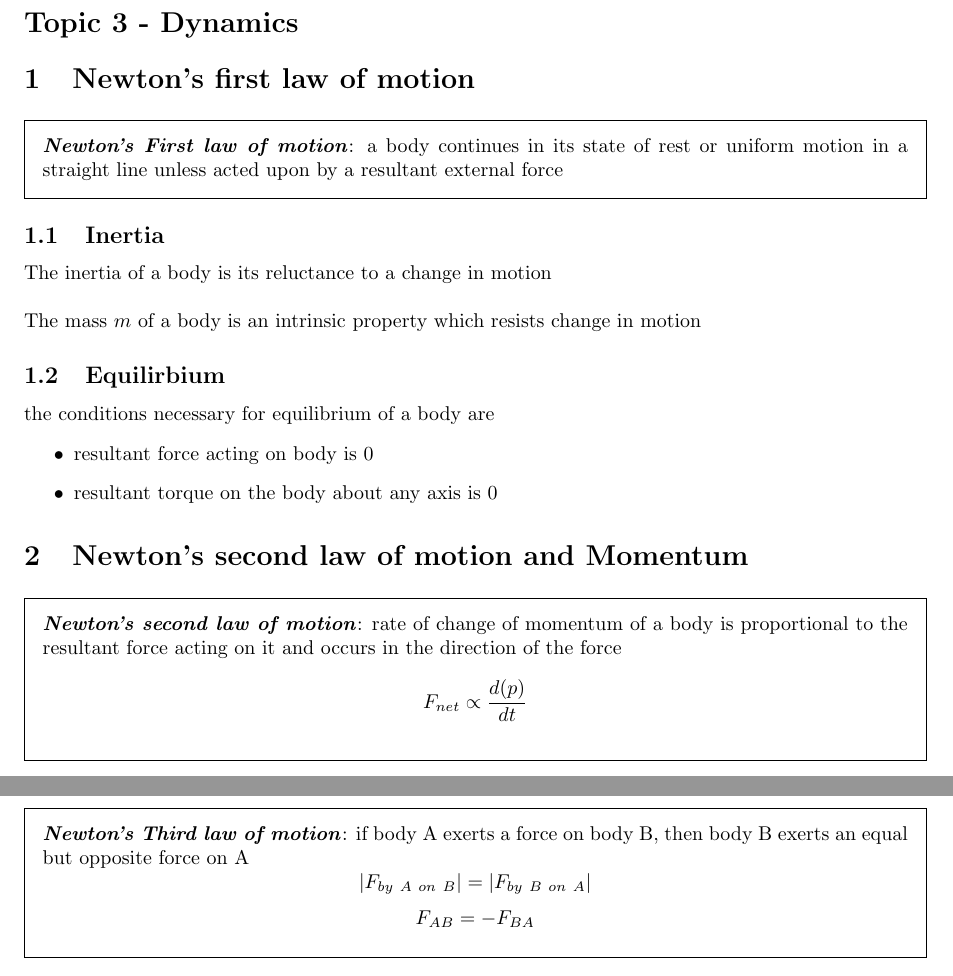
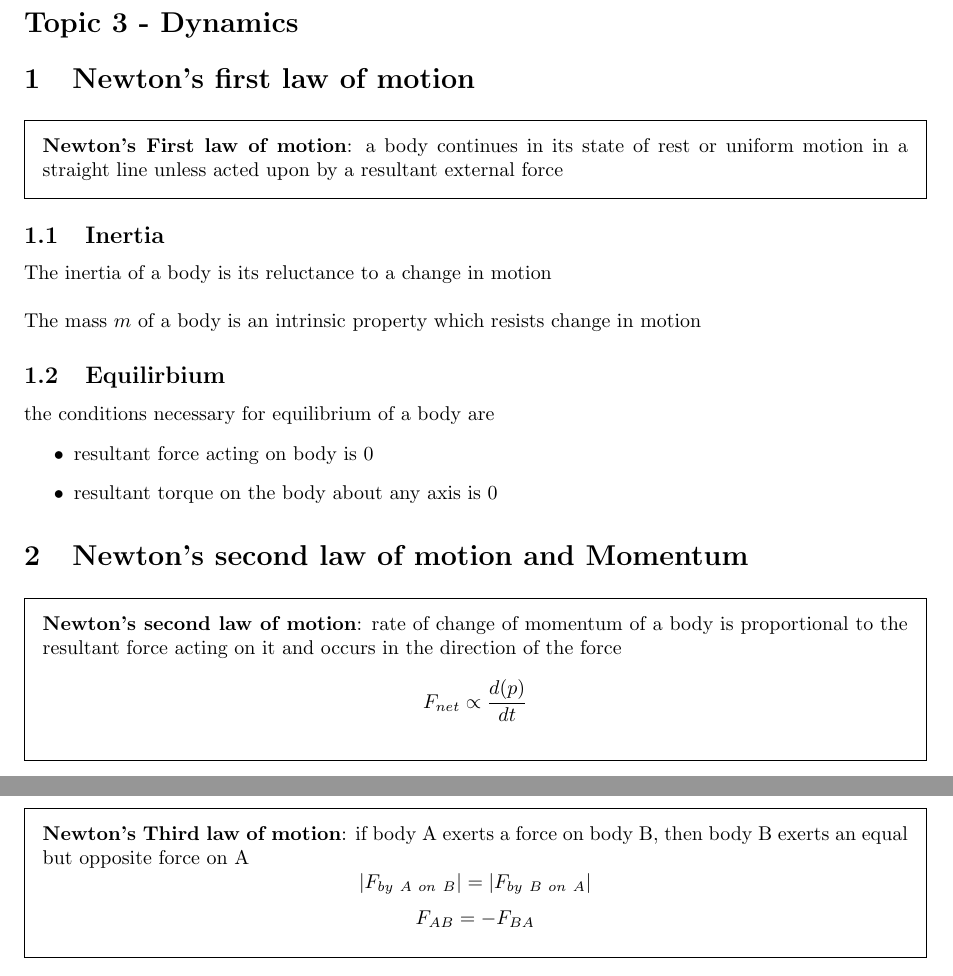
Before and after one commit to fanghe-ma/H2-Physics-notes, a LaTeX document (Chapters/3_dynamics/3_dynamics.tex): two parts of pages 1 and 2 of 3, joined at a grey line, cut so that both start at the same text. Compiled offline with pdfLaTeX.

Commit message:
fixed formatting errors

```diff
--- a/Chapters/3_dynamics/3_dynamics.tex
+++ b/Chapters/3_dynamics/3_dynamics.tex
@@ -22,7 +22,7 @@
 \section{Newton's first law of motion}
 
 \begin{framed}
-   \textbf{\textit{Newton's First law of motion}}: a body continues in its state of rest or uniform motion in a straight line unless acted upon by a resultant external force
+   \textbf{Newton's First law of motion}: a body continues in its state of rest or uniform motion in a straight line unless acted upon by a resultant external force
 \end{framed}
 
 \subsection{Inertia}
@@ -40,7 +40,7 @@ the conditions necessary for equilibrium of a body are
 
 \section{Newton's second law of motion and Momentum}
 \begin{framed}
-   \textbf{\textit{Newton's second law of motion}}: rate of change of momentum of a body is proportional to the resultant force acting on it and occurs in the direction of the force
+   \textbf{Newton's second law of motion}: rate of change of momentum of a body is proportional to the resultant force acting on it and occurs in the direction of the force
   \[
      F_{net} \propto \frac{d(p)}{dt}
   \]
@@ -69,7 +69,7 @@ Hence
 
 \section{Newton's third law of motion}
 \begin{framed}
-   \textbf{\textit{Newton's Third law of motion}}: if body A exerts a force on body B, then body B exerts an equal but opposite force on A
+   \textbf{Newton's Third law of motion}: if body A exerts a force on body B, then body B exerts an equal but opposite force on A
    \[
       |F_{by\  A\  on\  B}| = |F_{by\  B\  on\  A}|
    \]
```
Also changed, not shown: Chapters/3_dynamics/3_dynamics.pdf, Physics_Notes.pdf, 4 other files.
